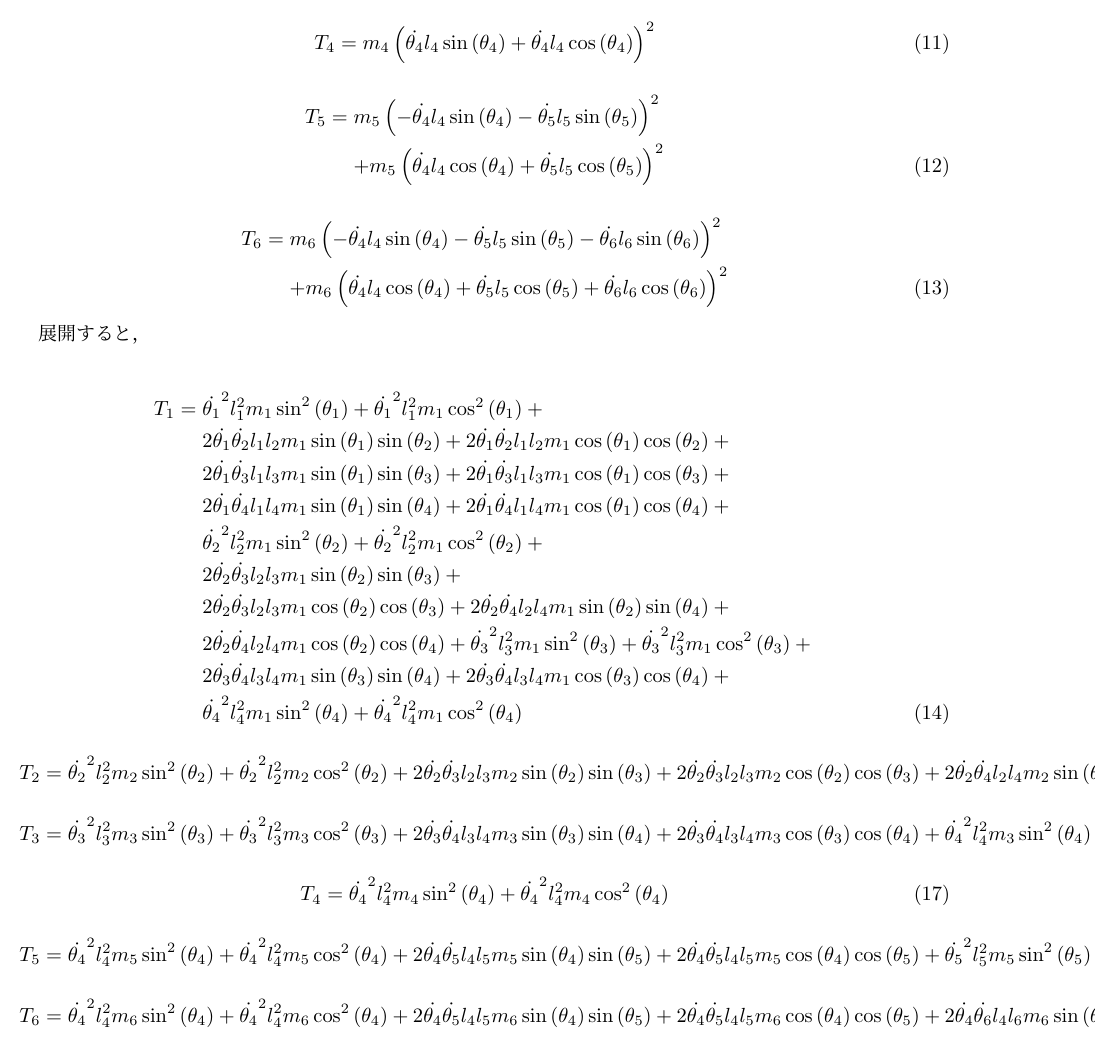
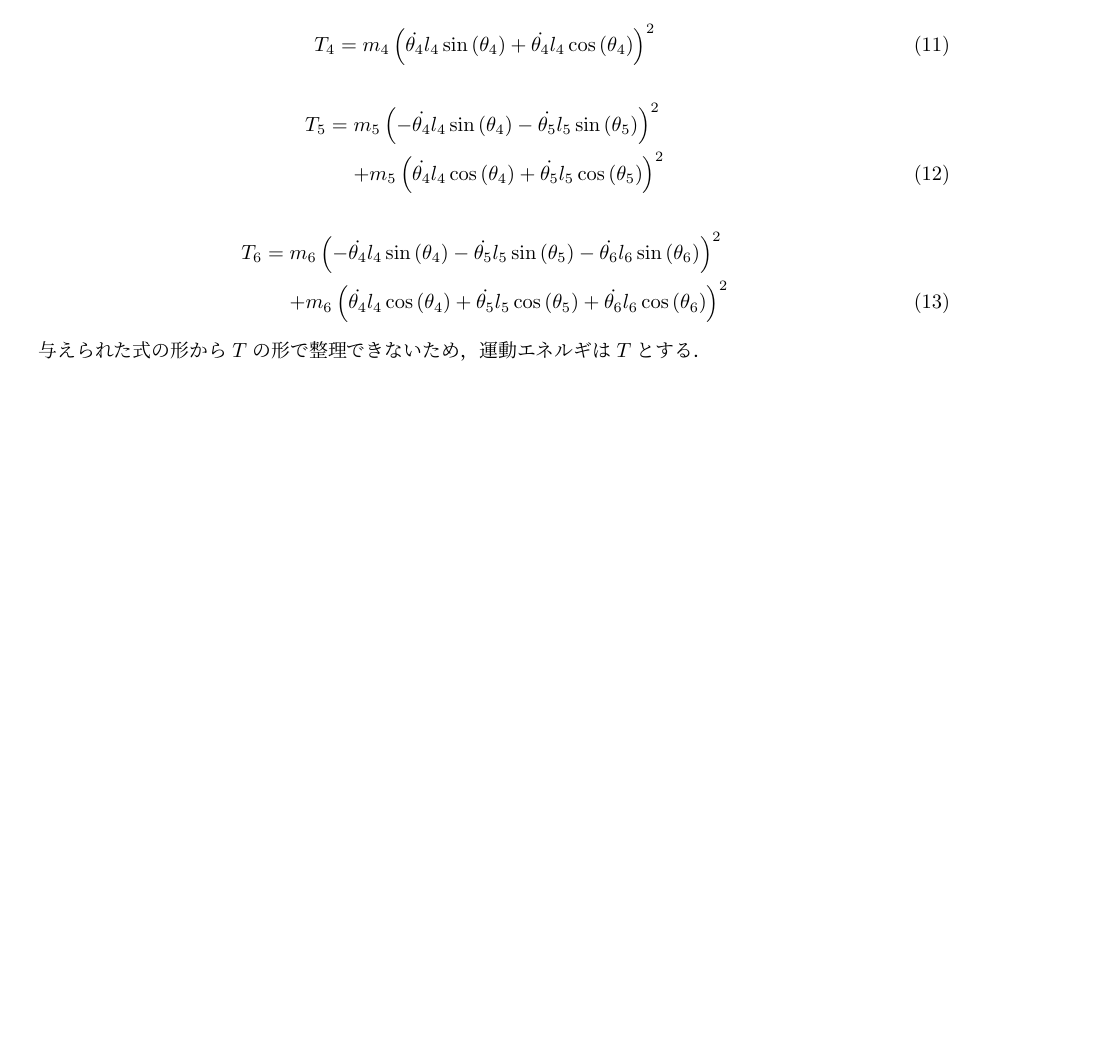
Before and after one commit to GRGSIBERIA/phyrhodes, a LaTeX document (docs/paper/main.tex, which reads docs/paper/tex/equation.tex): part of page 4 of 7 before the commit and part of page 4 of 6 after it, cut so that both start at the same text, the shorter picture padded with empty space. Compiled offline with pLaTeX and dvipdfmx.

Commit message:
式が難しくなってしまった

```diff
--- a/docs/paper/tex/equation.tex
+++ b/docs/paper/tex/equation.tex
@@ -118,44 +118,8 @@ Hammerを除き，境界条件を含めると質点は7つ存在する．本章
             & & + m_{6} \left(\dot{\theta_4} l_{4} \cos{\left(\theta_4 \right)} + \dot{\theta_5} l_{5}\cos{\left(\theta_5 \right)} + \dot{\theta_6} l_{6} \cos{\left(\theta_6 \right)}\right)^{2}
 \end{eqnarray}
 
-展開すると，
+与えられた式の形から$T$の形で整理できないため，運動エネルギは$T$とする．
 
-\begin{eqnarray}
-    T_1 &=& \dot{\theta_1}^{2} l_{1}^{2} m_{1} \sin^{2}{\left(\theta_1 \right)} +
-            \dot{\theta_1}^{2} l_{1}^{2} m_{1} \cos^{2}{\left(\theta_1 \right)} + \nonumber \\
-        & & 2 \dot{\theta_1} \dot{\theta_2} l_{1} l_{2} m_{1} \sin{\left(\theta_1 \right)} \sin{\left(\theta_2 \right)} +
-            2 \dot{\theta_1} \dot{\theta_2} l_{1} l_{2} m_{1} \cos{\left(\theta_1 \right)} \cos{\left(\theta_2 \right)} + \nonumber \\
-        & & 2 \dot{\theta_1} \dot{\theta_3} l_{1} l_{3} m_{1} \sin{\left(\theta_1 \right)} \sin{\left(\theta_3 \right)} +
-            2 \dot{\theta_1} \dot{\theta_3} l_{1} l_{3} m_{1} \cos{\left(\theta_1 \right)} \cos{\left(\theta_3 \right)} + \nonumber \\
-        & & 2 \dot{\theta_1} \dot{\theta_4} l_{1} l_{4} m_{1} \sin{\left(\theta_1 \right)} \sin{\left(\theta_4 \right)} +
-            2 \dot{\theta_1} \dot{\theta_4} l_{1} l_{4} m_{1} \cos{\left(\theta_1 \right)} \cos{\left(\theta_4 \right)} + \nonumber \\
-        & & \dot{\theta_2}^{2} l_{2}^{2} m_{1} \sin^{2}{\left(\theta_2 \right)} +
-            \dot{\theta_2}^{2} l_{2}^{2} m_{1} \cos^{2}{\left(\theta_2 \right)} + \nonumber \\
-        & & 2 \dot{\theta_2} \dot{\theta_3} l_{2} l_{3} m_{1} \sin{\left(\theta_2 \right)}
-            \sin{\left(\theta_3 \right)} + \nonumber \\
-        & & 2 \dot{\theta_2} \dot{\theta_3} l_{2} l_{3} m_{1} \cos{\left(\theta_2 \right)} \cos{\left(\theta_3 \right)} +
-            2 \dot{\theta_2} \dot{\theta_4} l_{2} l_{4} m_{1} \sin{\left(\theta_2 \right)} \sin{\left(\theta_4 \right)} + \nonumber \\
-        & & 2 \dot{\theta_2} \dot{\theta_4} l_{2} l_{4} m_{1} \cos{\left(\theta_2 \right)} \cos{\left(\theta_4 \right)} +
-            \dot{\theta_3}^{2} l_{3}^{2} m_{1} \sin^{2}{\left(\theta_3 \right)} + \dot{\theta_3}^{2} l_{3}^{2} m_{1} \cos^{2}{\left(\theta_3 \right)} + \nonumber \\
-        & & 2 \dot{\theta_3} \dot{\theta_4} l_{3} l_{4} m_{1} \sin{\left(\theta_3 \right)} \sin{\left(\theta_4 \right)} +
-            2 \dot{\theta_3} \dot{\theta_4} l_{3} l_{4} m_{1} \cos{\left(\theta_3 \right)} \cos{\left(\theta_4 \right)} + \nonumber \\
-        & & \dot{\theta_4}^{2} l_{4}^{2} m_{1} \sin^{2}{\left(\theta_4 \right)} + \dot{\theta_4}^{2} l_{4}^{2} m_{1} \cos^{2}{\left(\theta_4 \right)}
-\end{eqnarray}
-\begin{eqnarray}
-    T_2 = \dot{\theta_2}^{2} l_{2}^{2} m_{2} \sin^{2}{\left(\theta_2 \right)} + \dot{\theta_2}^{2} l_{2}^{2} m_{2} \cos^{2}{\left(\theta_2 \right)} + 2 \dot{\theta_2} \dot{\theta_3} l_{2} l_{3} m_{2} \sin{\left(\theta_2 \right)} \sin{\left(\theta_3 \right)} + 2 \dot{\theta_2} \dot{\theta_3} l_{2} l_{3} m_{2} \cos{\left(\theta_2 \right)} \cos{\left(\theta_3 \right)} + 2 \dot{\theta_2} \dot{\theta_4} l_{2} l_{4} m_{2} \sin{\left(\theta_2 \right)} \sin{\left(\theta_4 \right)} + 2 \dot{\theta_2} \dot{\theta_4} l_{2} l_{4} m_{2} \cos{\left(\theta_2 \right)} \cos{\left(\theta_4 \right)} + \dot{\theta_3}^{2} l_{3}^{2} m_{2} \sin^{2}{\left(\theta_3 \right)} + \dot{\theta_3}^{2} l_{3}^{2} m_{2} \cos^{2}{\left(\theta_3 \right)} + 2 \dot{\theta_3} \dot{\theta_4} l_{3} l_{4} m_{2} \sin{\left(\theta_3 \right)} \sin{\left(\theta_4 \right)} + 2 \dot{\theta_3} \dot{\theta_4} l_{3} l_{4} m_{2} \cos{\left(\theta_3 \right)} \cos{\left(\theta_4 \right)} + \dot{\theta_4}^{2} l_{4}^{2} m_{2} \sin^{2}{\left(\theta_4 \right)} + \dot{\theta_4}^{2} l_{4}^{2} m_{2} \cos^{2}{\left(\theta_4 \right)}
-\end{eqnarray}
-\begin{eqnarray}
-    T_3 = \dot{\theta_3}^{2} l_{3}^{2} m_{3} \sin^{2}{\left(\theta_3 \right)} + \dot{\theta_3}^{2} l_{3}^{2} m_{3} \cos^{2}{\left(\theta_3 \right)} + 2 \dot{\theta_3} \dot{\theta_4} l_{3} l_{4} m_{3} \sin{\left(\theta_3 \right)} \sin{\left(\theta_4 \right)} + 2 \dot{\theta_3} \dot{\theta_4} l_{3} l_{4} m_{3} \cos{\left(\theta_3 \right)} \cos{\left(\theta_4 \right)} + \dot{\theta_4}^{2} l_{4}^{2} m_{3} \sin^{2}{\left(\theta_4 \right)} + \dot{\theta_4}^{2} l_{4}^{2} m_{3} \cos^{2}{\left(\theta_4 \right)}
-\end{eqnarray}
-\begin{eqnarray}
-    T_4 = \dot{\theta_4}^{2} l_{4}^{2} m_{4} \sin^{2}{\left(\theta_4 \right)} + \dot{\theta_4}^{2} l_{4}^{2} m_{4} \cos^{2}{\left(\theta_4 \right)}
-\end{eqnarray}
-\begin{eqnarray}
-    T_5 = \dot{\theta_4}^{2} l_{4}^{2} m_{5} \sin^{2}{\left(\theta_4 \right)} + \dot{\theta_4}^{2} l_{4}^{2} m_{5} \cos^{2}{\left(\theta_4 \right)} + 2 \dot{\theta_4} \dot{\theta_5} l_{4} l_{5} m_{5} \sin{\left(\theta_4 \right)} \sin{\left(\theta_5 \right)} + 2 \dot{\theta_4} \dot{\theta_5} l_{4} l_{5} m_{5} \cos{\left(\theta_4 \right)} \cos{\left(\theta_5 \right)} + \dot{\theta_5}^{2} l_{5}^{2} m_{5} \sin^{2}{\left(\theta_5 \right)} + \dot{\theta_5}^{2} l_{5}^{2} m_{5} \cos^{2}{\left(\theta_5 \right)}
-\end{eqnarray}
-\begin{eqnarray}
-    T_6 = \dot{\theta_4}^{2} l_{4}^{2} m_{6} \sin^{2}{\left(\theta_4 \right)} + \dot{\theta_4}^{2} l_{4}^{2} m_{6} \cos^{2}{\left(\theta_4 \right)} + 2 \dot{\theta_4} \dot{\theta_5} l_{4} l_{5} m_{6} \sin{\left(\theta_4 \right)} \sin{\left(\theta_5 \right)} + 2 \dot{\theta_4} \dot{\theta_5} l_{4} l_{5} m_{6} \cos{\left(\theta_4 \right)} \cos{\left(\theta_5 \right)} + 2 \dot{\theta_4} \dot{\theta_6} l_{4} l_{6} m_{6} \sin{\left(\theta_4 \right)} \sin{\left(\theta_6 \right)} + 2 \dot{\theta_4} \dot{\theta_6} l_{4} l_{6} m_{6} \cos{\left(\theta_4 \right)} \cos{\left(\theta_6 \right)} + \dot{\theta_5}^{2} l_{5}^{2} m_{6} \sin^{2}{\left(\theta_5 \right)} + \dot{\theta_5}^{2} l_{5}^{2} m_{6} \cos^{2}{\left(\theta_5 \right)} + 2 \dot{\theta_5} \dot{\theta_6} l_{5} l_{6} m_{6} \sin{\left(\theta_5 \right)} \sin{\left(\theta_6 \right)} + 2 \dot{\theta_5} \dot{\theta_6} l_{5} l_{6} m_{6} \cos{\left(\theta_5 \right)} \cos{\left(\theta_6 \right)} + \dot{\theta_6}^{2} l_{6}^{2} m_{6} \sin^{2}{\left(\theta_6 \right)} + \dot{\theta_6}^{2} l_{6}^{2} m_{6} \cos^{2}{\left(\theta_6 \right)}
-\end{eqnarray}
 
 \subsection{連立常微分方程式}
 
```
Also changed, not shown: docs/paper/main.pdf, 1 other file.
